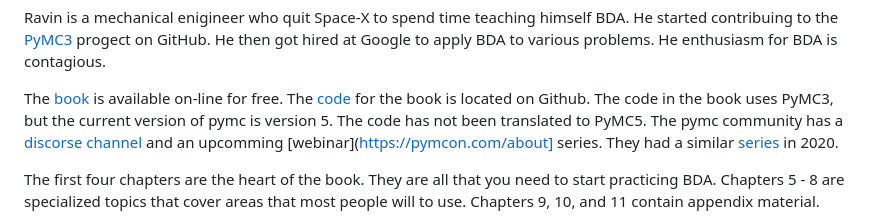
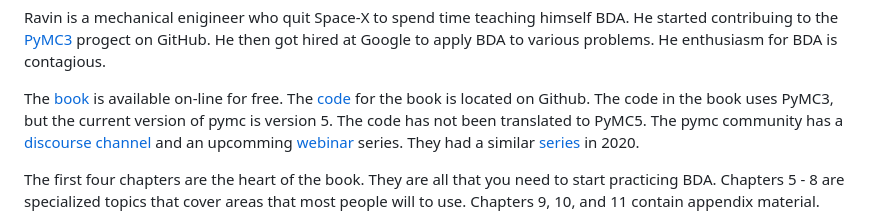
Before and after one commit to MooersLab/jointprob1D, a Markdown page: README.md, the part around the change. GitHub-like rendering.

```diff
--- a/README.md
+++ b/README.md
@@ -31,7 +31,7 @@ The [book](https://bayesiancomputationbook.com/welcome.html) is available on-lin
 The [code](https://github.com/BayesianModelingandComputationInPython/BookCode_Edition1) for the book is located on Github.
 The code in the book uses PyMC3, but the current version of pymc is version 5.
 The code has not been translated to PyMC5.
-The pymc community has a [discorse channel](https://discourse.pymc.io/) and an upcomming [webinar](https://pymcon.com/about] series.
+The pymc community has a [discourse channel](https://discourse.pymc.io/) and an upcomming [webinar](https://pymcon.com/about) series.
 They had a similar [series](https://www.youtube.com/watch?v=UznM_-_760Y&list=PLD1x-BW9UdeHN2vwR6kIApJATd2jZzeya&index=1) in 2020.
 
 The first four chapters are the heart of the book.
```
